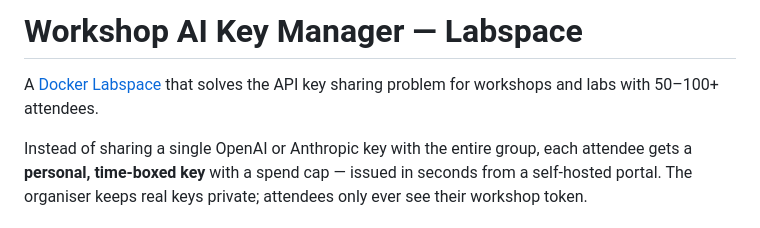
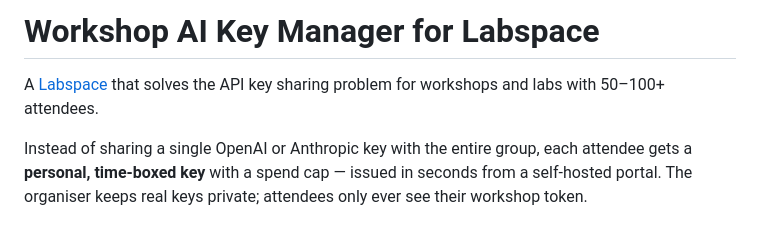
Before and after one commit to ajeetraina/labspace-keymanager, a Markdown page: README.md, the part around the change. Drawn GitHub-style.

```diff
--- a/README.md
+++ b/README.md
@@ -1,6 +1,6 @@
-# Workshop AI Key Manager — Labspace
+# Workshop AI Key Manager for Labspace
 
-A [Docker Labspace](https://github.com/dockersamples/labspace-starter) that solves the API key sharing problem for workshops and labs with 50–100+ attendees.
+A [Labspace](https://github.com/dockersamples/labspace-starter) that solves the API key sharing problem for workshops and labs with 50–100+ attendees.
 
 Instead of sharing a single OpenAI or Anthropic key with the entire group, each attendee gets a **personal, time-boxed key** with a spend cap — issued in seconds from a self-hosted portal. The organiser keeps real keys private; attendees only ever see their workshop token.
 
```
